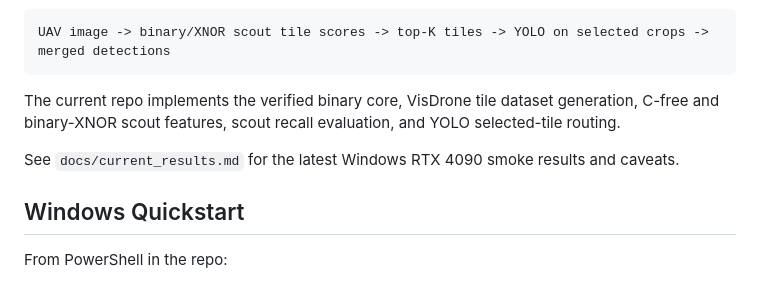
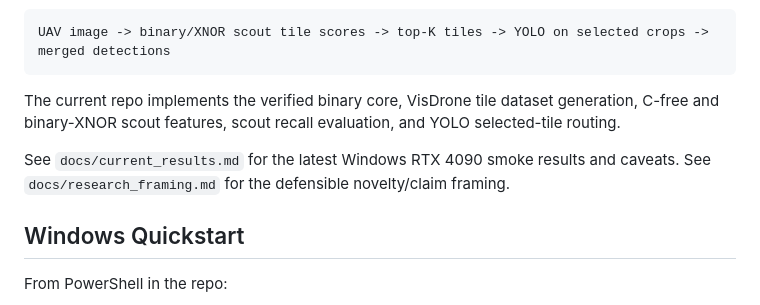
Before and after one commit to Bruc3W4yne/binary-scout-yolo, a Markdown page: README.md, the part around the change. Rendered like a GitHub page.

Commit message:
Add research framing notes

```diff
--- a/README.md
+++ b/README.md
@@ -10,7 +10,7 @@ UAV image -> binary/XNOR scout tile scores -> top-K tiles -> YOLO on selected cr
 
 The current repo implements the verified binary core, VisDrone tile dataset generation, C-free and binary-XNOR scout features, scout recall evaluation, and YOLO selected-tile routing.
 
-See `docs/current_results.md` for the latest Windows RTX 4090 smoke results and caveats.
+See `docs/current_results.md` for the latest Windows RTX 4090 smoke results and caveats. See `docs/research_framing.md` for the defensible novelty/claim framing.
 
 ## Windows Quickstart
 
```
Also changed, not shown: docs/research_framing.md (added, +87 -0 lines).
